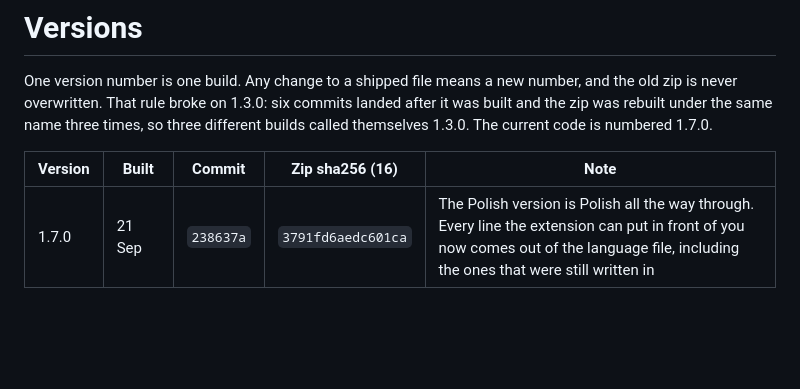
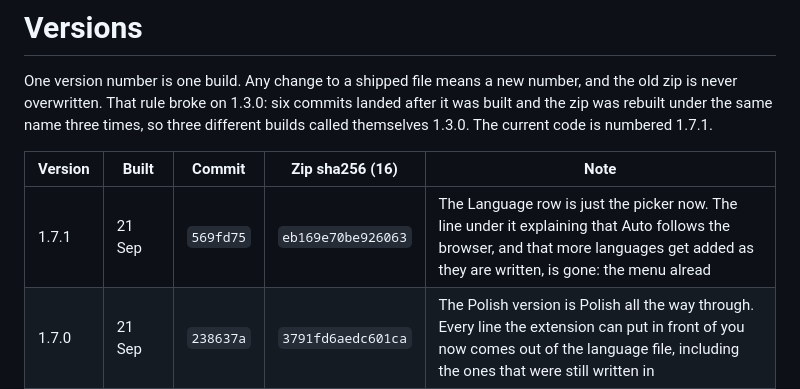
Before and after one commit to Forsigh/lil-bro-history-wipe, a Markdown page: docs/VERSIONS.md, the part around the change. Rendered like a GitHub page; blank space fills up the shorter version.

Commit message:
the row for 1.7.1

```diff
--- a/docs/VERSIONS.md
+++ b/docs/VERSIONS.md
@@ -3,10 +3,11 @@
 One version number is one build. Any change to a shipped file means a new number,
 and the old zip is never overwritten. That rule broke on 1.3.0: six commits landed
 after it was built and the zip was rebuilt under the same name three times, so three
-different builds called themselves 1.3.0. The current code is numbered 1.7.0.
+different builds called themselves 1.3.0. The current code is numbered 1.7.1.
 
 | Version | Built | Commit | Zip sha256 (16) | Note |
 |---|---|---|---|---|
+| 1.7.1 | 21 Sep | `569fd75` | `eb169e70be926063` | The Language row is just the picker now. The line under it explaining that Auto follows the browser, and that more languages get added as they are written, is gone: the menu alread |
 | 1.7.0 | 21 Sep | `238637a` | `3791fd6aedc601ca` | The Polish version is Polish all the way through. Every line the extension can put in front of you now comes out of the language file, including the ones that were still written in |
 | 1.6.1 | 21 Sep | `29206bb` | `bd7bf9df462bcc00` | The popup no longer asks for the PIN. It used to put up a box that you typed into, and which then simply disappeared, which protects nothing and makes the extension look broken. Wi |
 | 1.6.0 | 21 Sep | `e8b2fd1` | `57136ccc5b0f5cc0` | What it cleaned now reads as a list of pages instead of a list of addresses. Every row leads with what the page called itself, so the thing you watched reads as "2 Gay Guys dancing |
```
